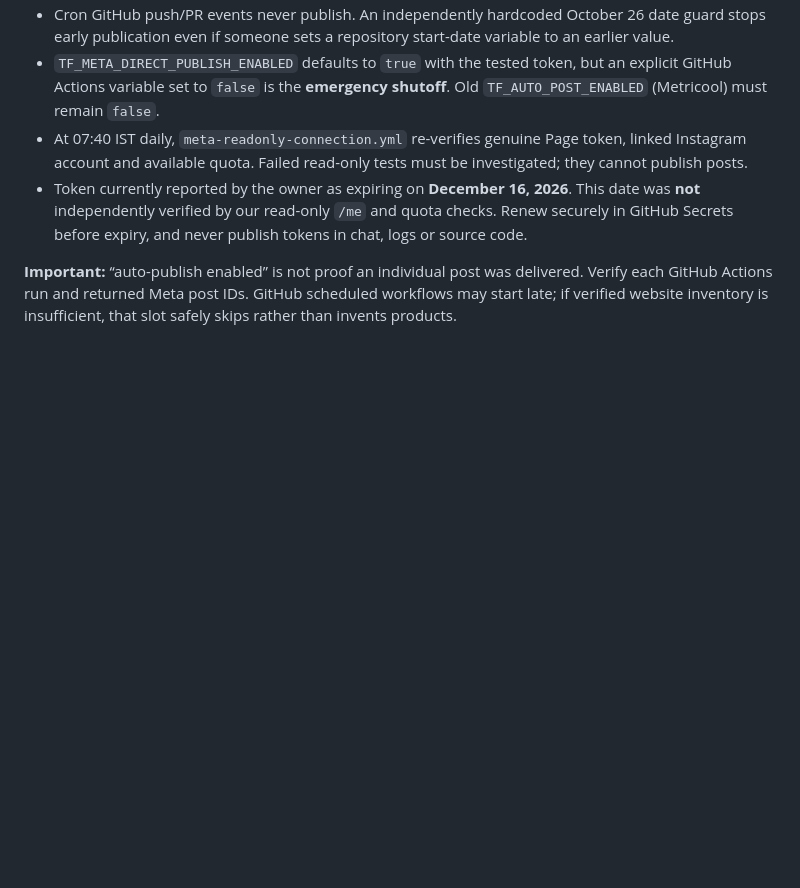
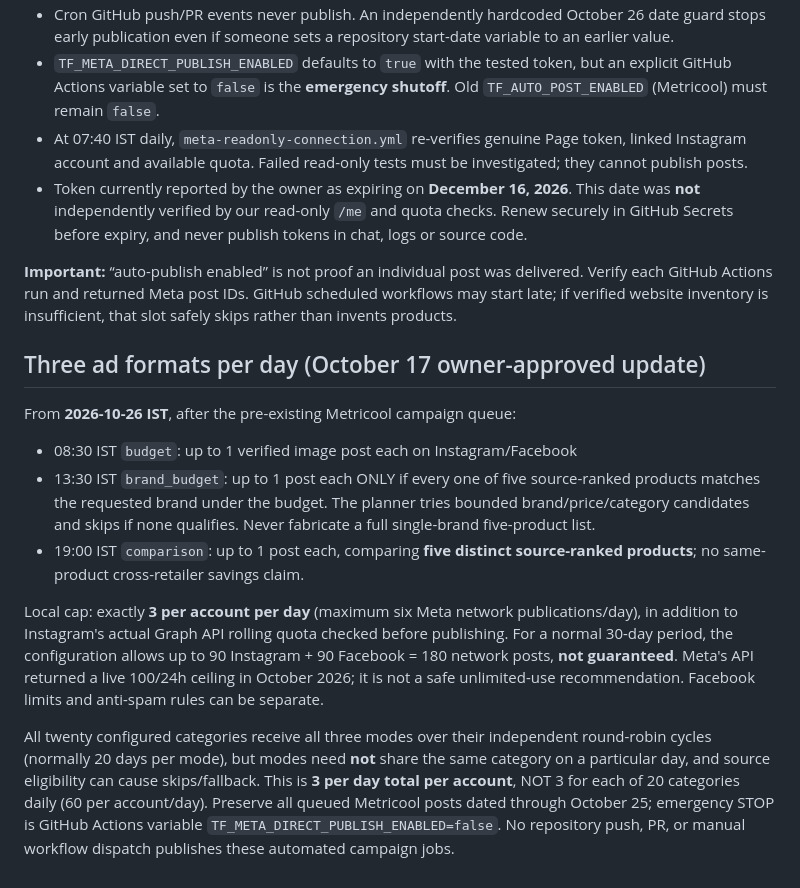
Before and after one commit to jayantjos/trustfolio-daily-ads, a Markdown page: automation/META_DIRECT_PUBLISHING.md, the part around the change. GitHub-like rendering; blank space fills up the shorter version.

Commit message:
Document all-three-ad-type Meta cadence, 20-category rotation, quota and brand strictness

```diff
--- a/automation/META_DIRECT_PUBLISHING.md
+++ b/automation/META_DIRECT_PUBLISHING.md
@@ -170,3 +170,32 @@ Metricool October 17–25 queue has run:
 was delivered. Verify each GitHub Actions run and returned Meta post IDs.
 GitHub scheduled workflows may start late; if verified website inventory
 is insufficient, that slot safely skips rather than invents products.
+
+## Three ad formats per day (October 17 owner-approved update)
+
+From **2026-10-26 IST**, after the pre-existing Metricool campaign queue:
+- 08:30 IST `budget`: up to 1 verified image post each on Instagram/Facebook
+- 13:30 IST `brand_budget`: up to 1 post each ONLY if every one of five
+  source-ranked products matches the requested brand under the budget.
+  The planner tries bounded brand/price/category candidates and skips if none
+  qualifies. Never fabricate a full single-brand five-product list.
+- 19:00 IST `comparison`: up to 1 post each, comparing **five distinct
+  source-ranked products**; no same-product cross-retailer savings claim.
+
+Local cap: exactly **3 per account per day** (maximum six Meta network
+publications/day), in addition to Instagram's actual Graph API rolling quota
+checked before publishing. For a normal 30-day period, the configuration
+allows up to 90 Instagram + 90 Facebook = 180 network posts, **not
+guaranteed**. Meta's API returned a live 100/24h ceiling in October 2026;
+it is not a safe unlimited-use recommendation. Facebook limits and
+anti-spam rules can be separate.
+
+All twenty configured categories receive all three modes over their
+independent round-robin cycles (normally 20 days per mode), but modes
+need **not** share the same category on a particular day, and source
+eligibility can cause skips/fallback. This is **3 per day total per
+account**, NOT 3 for each of 20 categories daily (60 per account/day).
+Preserve all queued Metricool posts dated through October 25; emergency
+STOP is GitHub Actions variable `TF_META_DIRECT_PUBLISH_ENABLED=false`.
+No repository push, PR, or manual workflow dispatch publishes these
+automated campaign jobs.
```
